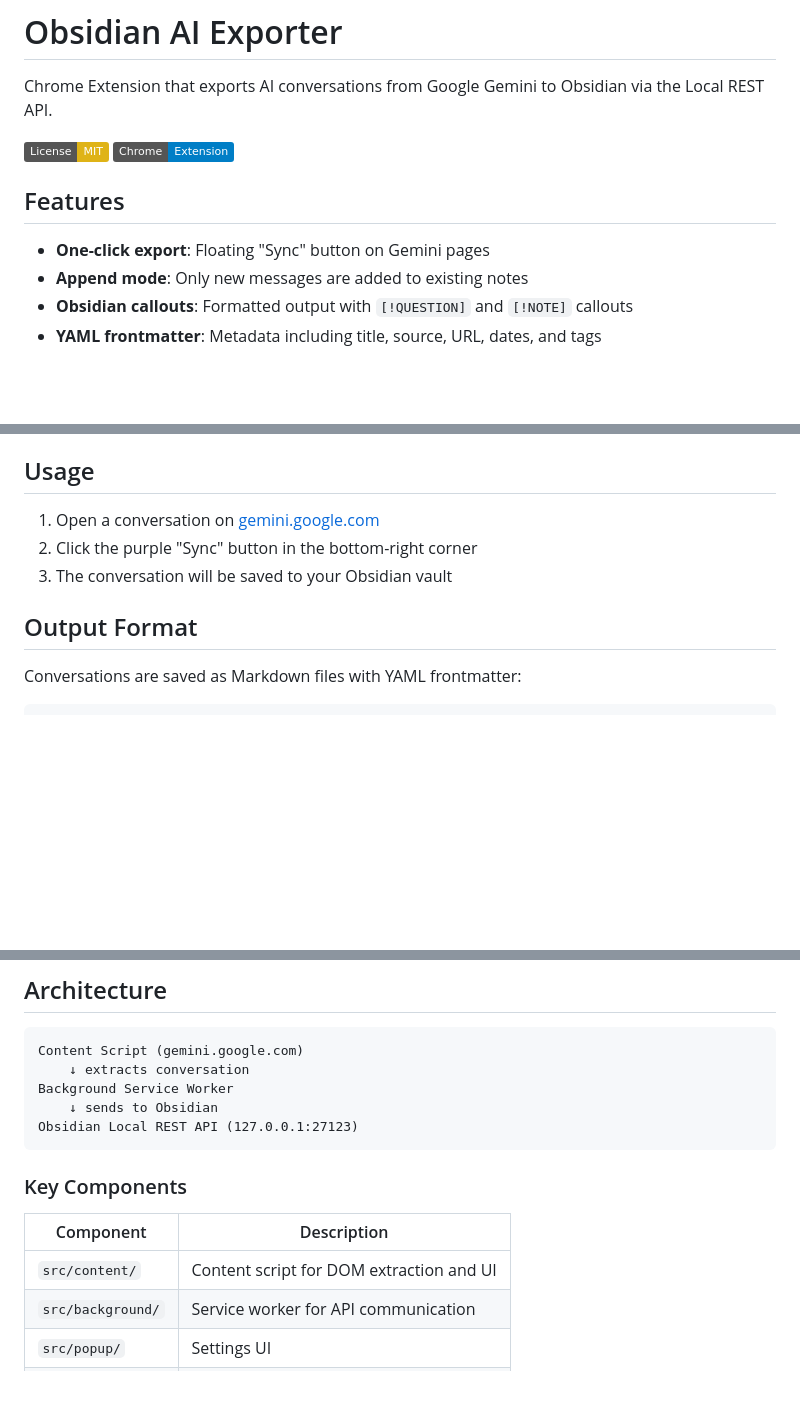
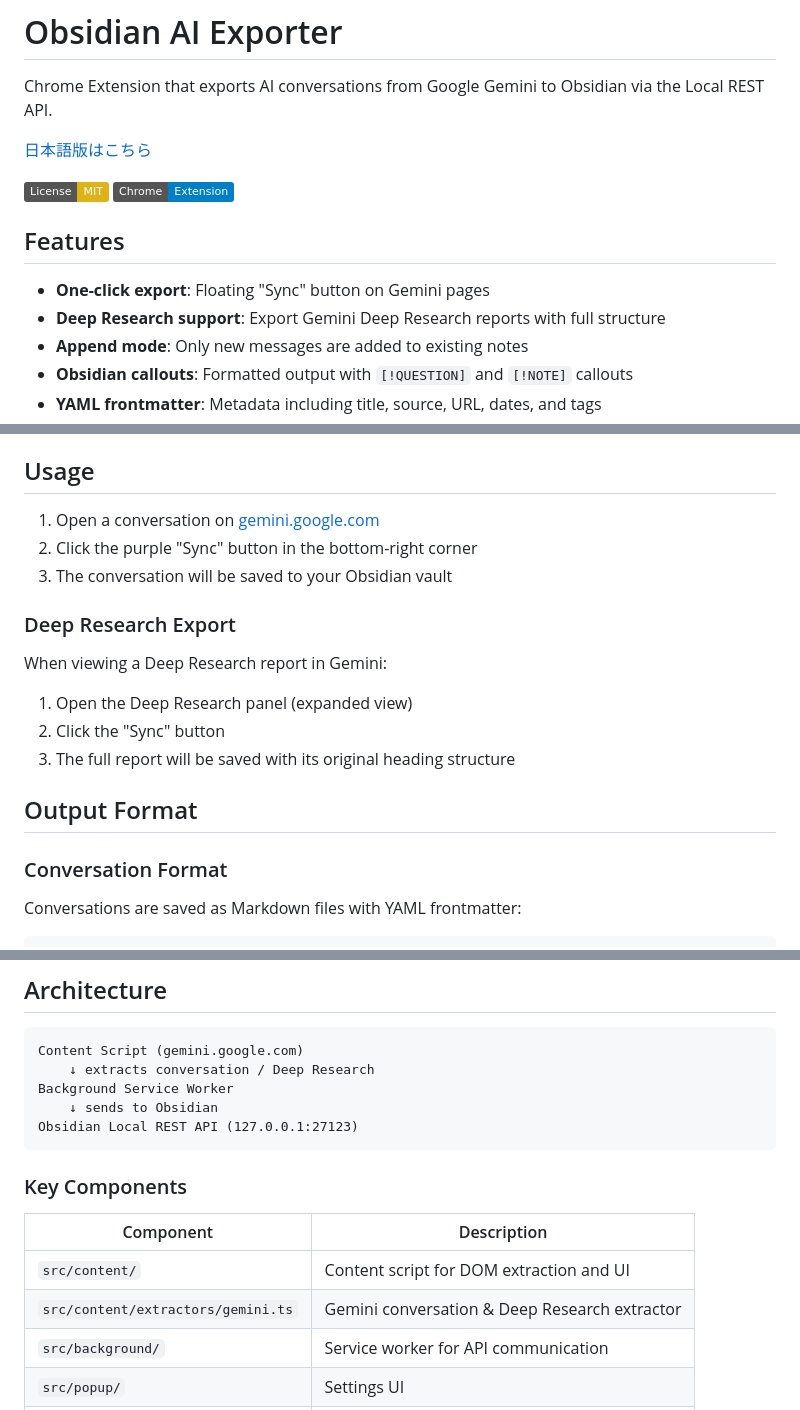
Before and after one commit to adamlporter/obsidian-AI-exporter, a Markdown page: README.md, 3 parts joined by grey strips. Drawn GitHub-style; badges without logos; blank space fills up the shorter version.

````diff
--- a/README.md
+++ b/README.md
@@ -2,4 +2,6 @@
 
 Chrome Extension that exports AI conversations from Google Gemini to Obsidian via the Local REST API.
 
+[日本語版はこちら](README.ja.md)
+
 [![License: MIT](https://img.shields.io/badge/License-MIT-yellow.svg)](https://opensource.org/licenses/MIT)
@@ -8,6 +10,7 @@ Chrome Extension that exports AI conversations from Google Gemini to Obsidian vi
 ## Features
 
 - **One-click export**: Floating "Sync" button on Gemini pages
+- **Deep Research support**: Export Gemini Deep Research reports with full structure
 - **Append mode**: Only new messages are added to existing notes
 - **Obsidian callouts**: Formatted output with `[!QUESTION]` and `[!NOTE]` callouts
 - **YAML frontmatter**: Metadata including title, source, URL, dates, and tags
@@ -61,7 +70,16 @@ Chrome Extension that exports AI conversations from Google Gemini to Obsidian vi
 2. Click the purple "Sync" button in the bottom-right corner
 3. The conversation will be saved to your Obsidian vault
 
+### Deep Research Export
+
+When viewing a Deep Research report in Gemini:
+1. Open the Deep Research panel (expanded view)
+2. Click the "Sync" button
+3. The full report will be saved with its original heading structure
+
 ## Output Format
+
+### Conversation Format
 
 Conversations are saved as Markdown files with YAML frontmatter:
 
@@ -112,7 +161,7 @@ npm run test:coverage
 
 ```
 Content Script (gemini.google.com)
-    ↓ extracts conversation
+    ↓ extracts conversation / Deep Research
 Background Service Worker
     ↓ sends to Obsidian
 Obsidian Local REST API (127.0.0.1:27123)
@@ -123,6 +172,7 @@ Obsidian Local REST API (127.0.0.1:27123)
 | Component | Description |
 |-----------|-------------|
 | `src/content/` | Content script for DOM extraction and UI |
+| `src/content/extractors/gemini.ts` | Gemini conversation & Deep Research extractor |
 | `src/background/` | Service worker for API communication |
 | `src/popup/` | Settings UI |
 | `src/lib/` | Shared utilities and types |
````
Also changed, not shown: other parts of README.md (+41 -4 lines), README.ja.md (added, +204 -0 lines).
